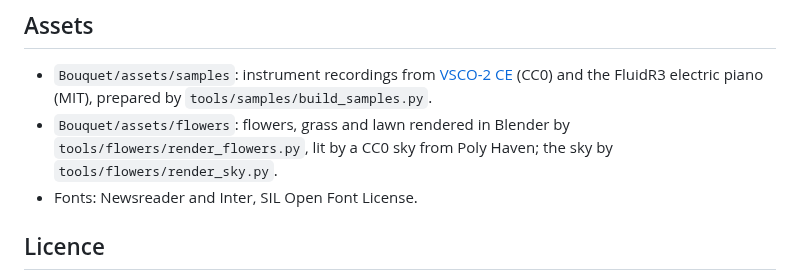
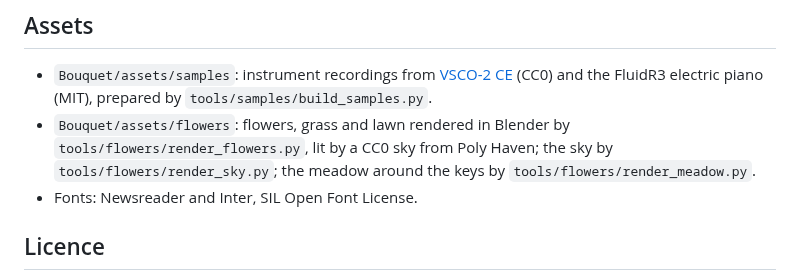
Before and after one commit to 1A12L5E24X/Bouquet-vst, a Markdown page: README.md, the part around one of its changes. Drawn GitHub-style.

```diff
--- a/README.md
+++ b/README.md
@@ -64,7 +67,8 @@ needed): `MACOS_CERTIFICATES_P12` (base64 of a .p12 with both Developer ID certi
 - `Bouquet/assets/samples`: instrument recordings from [VSCO-2 CE](https://github.com/sgossner/VSCO-2-CE)
   (CC0) and the FluidR3 electric piano (MIT), prepared by `tools/samples/build_samples.py`.
 - `Bouquet/assets/flowers`: flowers, grass and lawn rendered in Blender by `tools/flowers/render_flowers.py`,
-  lit by a CC0 sky from Poly Haven; the sky by `tools/flowers/render_sky.py`.
+  lit by a CC0 sky from Poly Haven; the sky by `tools/flowers/render_sky.py`; the meadow around the keys
+  by `tools/flowers/render_meadow.py`.
 - Fonts: Newsreader and Inter, SIL Open Font License.
 
 ## Licence
```
Also changed, not shown: other parts of README.md (+8 -5 lines), docs/bouquet.jpg, docs/meadow.jpg.
